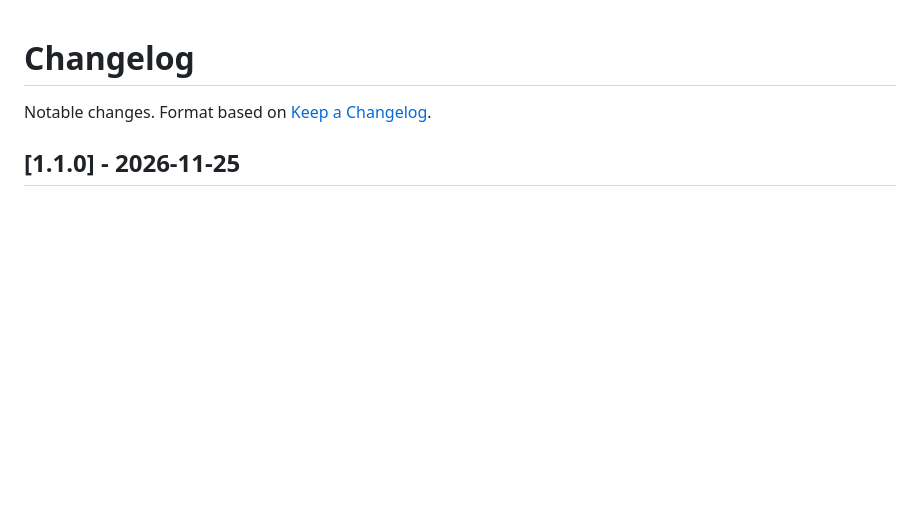
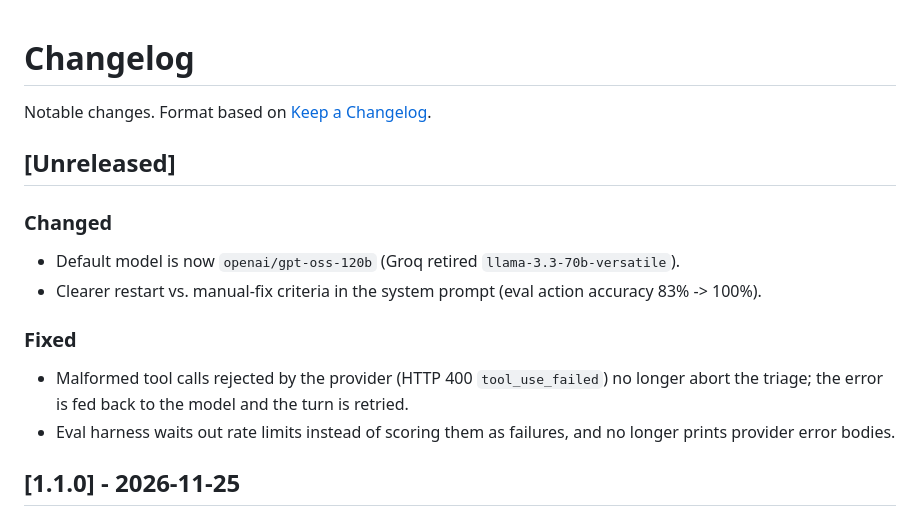
Before and after one commit to shellyco-code/Triton, a Markdown page: CHANGELOG.md, the part around the change. GitHub-like rendering; blank space fills up the shorter version.

```diff
--- a/CHANGELOG.md
+++ b/CHANGELOG.md
@@ -1,6 +1,18 @@
 # Changelog
 
 Notable changes. Format based on [Keep a Changelog](https://keepachangelog.com/en/1.1.0/).
+
+## [Unreleased]
+
+### Changed
+- Default model is now `openai/gpt-oss-120b` (Groq retired `llama-3.3-70b-versatile`).
+- Clearer restart vs. manual-fix criteria in the system prompt (eval action accuracy 83% -> 100%).
+
+### Fixed
+- Malformed tool calls rejected by the provider (HTTP 400 `tool_use_failed`) no longer abort the
+  triage; the error is fed back to the model and the turn is retried.
+- Eval harness waits out rate limits instead of scoring them as failures, and no longer prints
+  provider error bodies.
 
 ## [1.1.0] - 2026-11-25
 
```
Also changed, not shown: README.md (+30 -3 lines), docs/dashboard.png, 3 other files.
